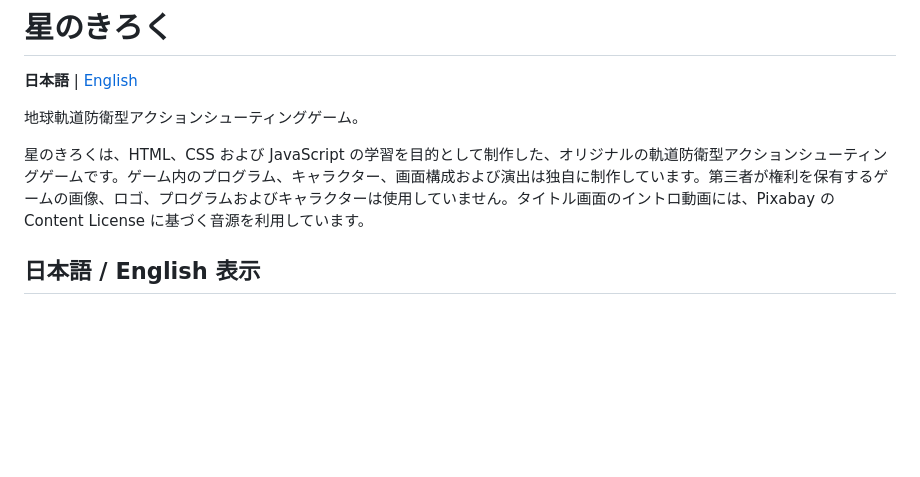
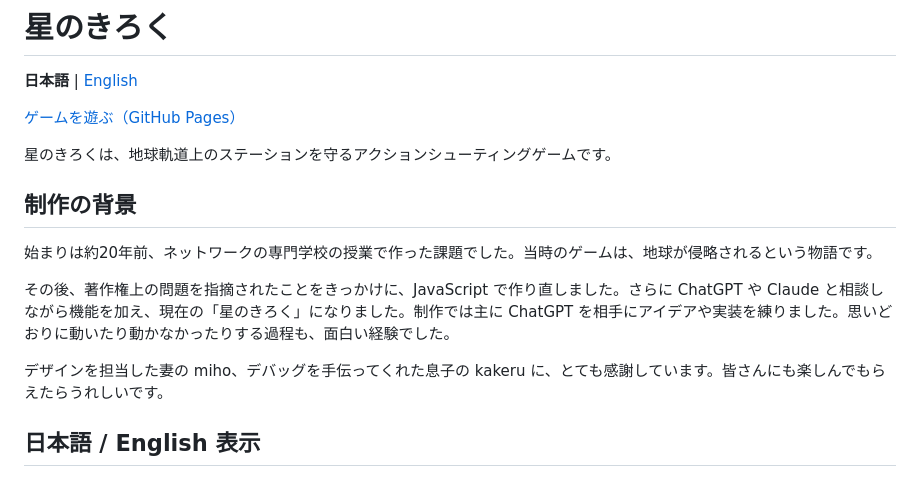
Before and after one commit to oouchi1234567890/record_of_the_stars, a Markdown page: README.md, the part around the change. Drawn GitHub-style; blank space fills up the shorter version.

```diff
--- a/README.md
+++ b/README.md
@@ -2,9 +2,17 @@
 
 **日本語** | [English](README.en.md)
 
-地球軌道防衛型アクションシューティングゲーム。
+[ゲームを遊ぶ（GitHub Pages）](https://oouchi1234567890.github.io/record_of_the_stars/)
 
-星のきろくは、HTML、CSS および JavaScript の学習を目的として制作した、オリジナルの軌道防衛型アクションシューティングゲームです。ゲーム内のプログラム、キャラクター、画面構成および演出は独自に制作しています。第三者が権利を保有するゲームの画像、ロゴ、プログラムおよびキャラクターは使用していません。タイトル画面のイントロ動画には、Pixabay の Content License に基づく音源を利用しています。
+星のきろくは、地球軌道上のステーションを守るアクションシューティングゲームです。
+
+## 制作の背景
+
+始まりは約20年前、ネットワークの専門学校の授業で作った課題でした。当時のゲームは、地球が侵略されるという物語です。
+
+その後、著作権上の問題を指摘されたことをきっかけに、JavaScript で作り直しました。さらに ChatGPT や Claude と相談しながら機能を加え、現在の「星のきろく」になりました。制作では主に ChatGPT を相手にアイデアや実装を練りました。思いどおりに動いたり動かなかったりする過程も、面白い経験でした。
+
+デザインを担当した妻の miho、デバッグを手伝ってくれた息子の kakeru に、とても感謝しています。皆さんにも楽しんでもらえたらうれしいです。
 
 ## 日本語 / English 表示
 
```
Also changed, not shown: README.en.md (+10 -2 lines).
